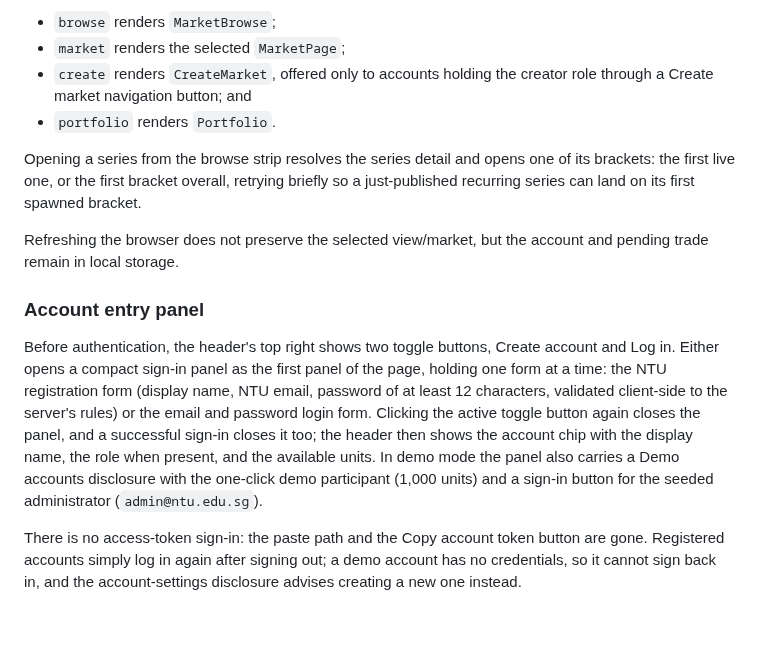
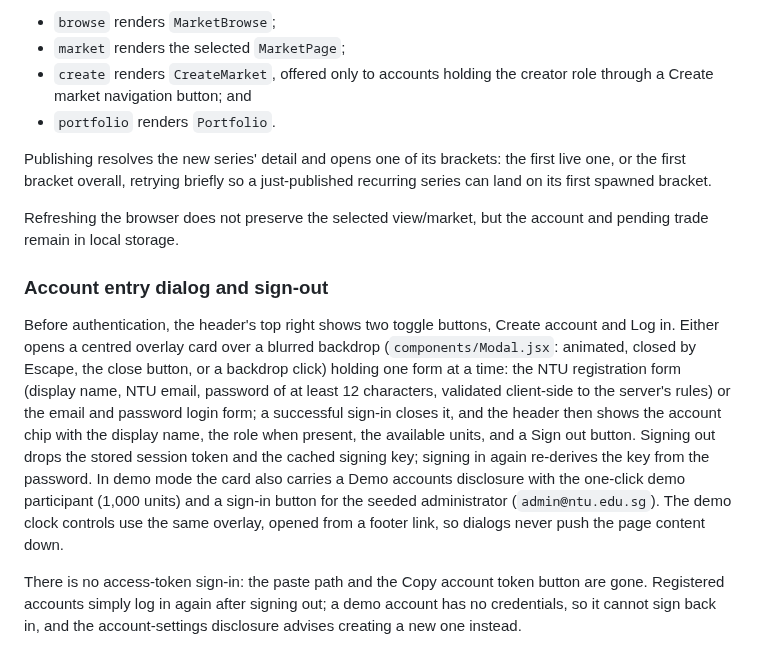
Before and after one commit to sagar2377/PolyNTU, a Markdown page: docs/developer/frontend.md, the part around one of its changes. GitHub-like rendering; blank space fills up the shorter version.

```diff
--- a/docs/developer/frontend.md
+++ b/docs/developer/frontend.md
@@ -64,13 +64,13 @@ Views are string-selected rather than URL-routed:
 - `create` renders `CreateMarket`, offered only to accounts holding the creator role through a Create market navigation button; and
 - `portfolio` renders `Portfolio`.
 
-Opening a series from the browse strip resolves the series detail and opens one of its brackets: the first live one, or the first bracket overall, retrying briefly so a just-published recurring series can land on its first spawned bracket.
+Publishing resolves the new series' detail and opens one of its brackets: the first live one, or the first bracket overall, retrying briefly so a just-published recurring series can land on its first spawned bracket.
 
 Refreshing the browser does not preserve the selected view/market, but the account and pending trade remain in local storage.
 
-### Account entry panel
+### Account entry dialog and sign-out
 
-Before authentication, the header's top right shows two toggle buttons, Create account and Log in. Either opens a compact sign-in panel as the first panel of the page, holding one form at a time: the NTU registration form (display name, NTU email, password of at least 12 characters, validated client-side to the server's rules) or the email and password login form. Clicking the active toggle button again closes the panel, and a successful sign-in closes it too; the header then shows the account chip with the display name, the role when present, and the available units. In demo mode the panel also carries a Demo accounts disclosure with the one-click demo participant (1,000 units) and a sign-in button for the seeded administrator (`admin@ntu.edu.sg`).
+Before authentication, the header's top right shows two toggle buttons, Create account and Log in. Either opens a centred overlay card over a blurred backdrop (`components/Modal.jsx`: animated, closed by Escape, the close button, or a backdrop click) holding one form at a time: the NTU registration form (display name, NTU email, password of at least 12 characters, validated client-side to the server's rules) or the email and password login form; a successful sign-in closes it, and the header then shows the account chip with the display name, the role when present, the available units, and a Sign out button. Signing out drops the stored session token and the cached signing key; signing in again re-derives the key from the password. In demo mode the card also carries a Demo accounts disclosure with the one-click demo participant (1,000 units) and a sign-in button for the seeded administrator (`admin@ntu.edu.sg`). The demo clock controls use the same overlay, opened from a footer link, so dialogs never push the page content down.
 
 There is no access-token sign-in: the paste path and the Copy account token button are gone. Registered accounts simply log in again after signing out; a demo account has no credentials, so it cannot sign back in, and the account-settings disclosure advises creating a new one instead.
 
```
Also changed, not shown: other parts of docs/developer/frontend.md (+6 -10 lines), docs/diagrams/use-case.png, 9 other files.
